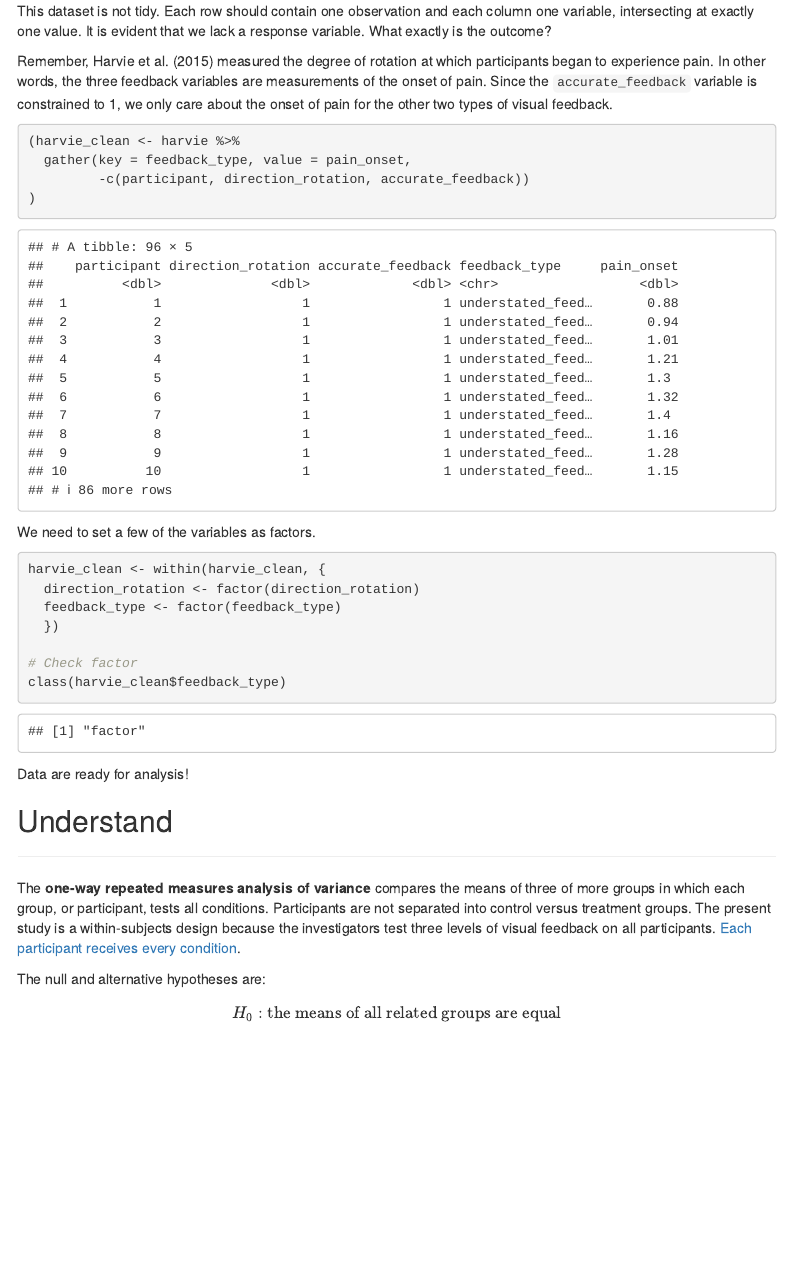
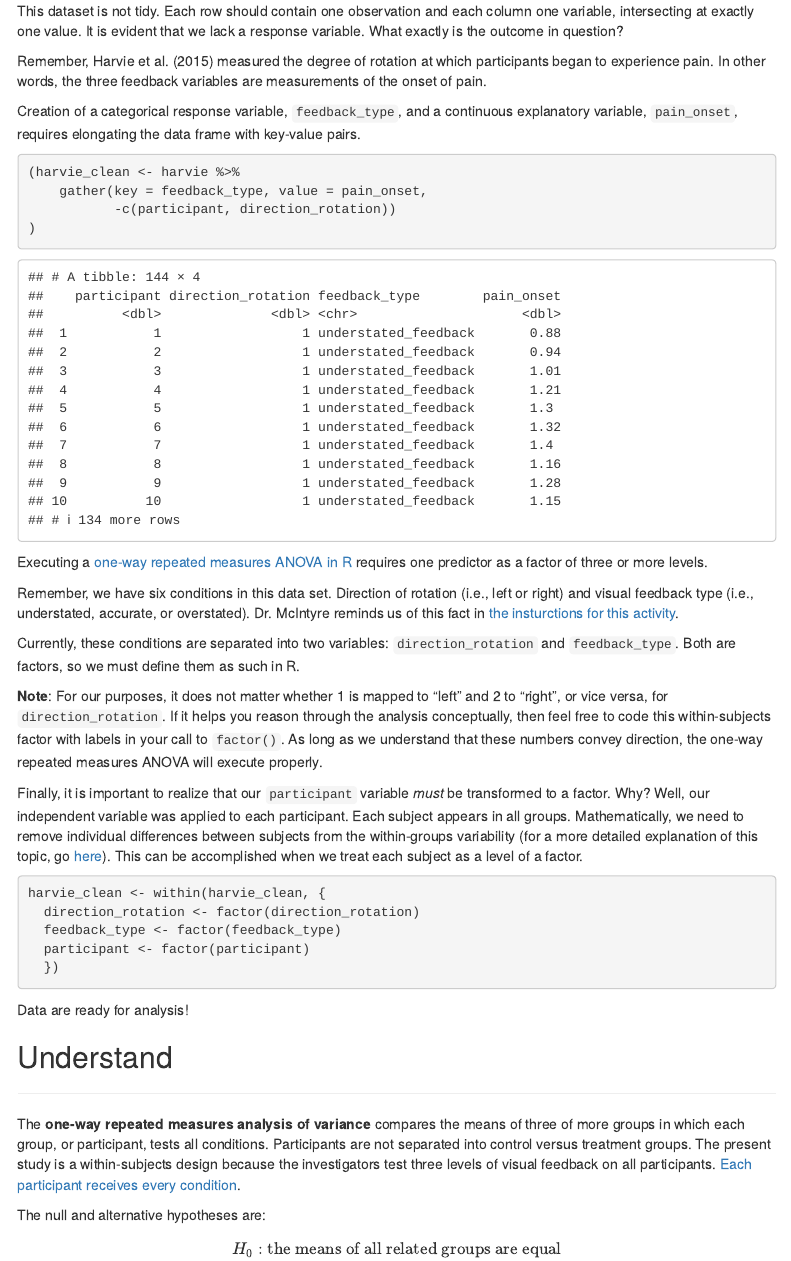
Before and after one commit to corycaaz/osl-harvie-et-al-2015, an R Markdown document (doc/osl-harvie-et-al-2015.Rmd): the page in a window 1100 px wide, from 1630 px down. Rendered offline with R 4.5, knitr and Pandoc, with nearby package versions; menus at the side of the page are left out.

Commit message:
Figured out how to perform repeated-measures ANOVA

````diff
--- a/doc/osl-harvie-et-al-2015.Rmd
+++ b/doc/osl-harvie-et-al-2015.Rmd
@@ -62,27 +62,35 @@ The step also requires me to look at the variables carefully.
   ))
 ```
 
-This dataset is not tidy. Each row should contain one observation and each column one variable, intersecting at exactly one value. It is evident that we lack a response variable. What exactly is the outcome?
+This dataset is not tidy. Each row should contain one observation and each column one variable, intersecting at exactly one value. It is evident that we lack a response variable. What exactly is the outcome in question?
 
-Remember, Harvie et al. (2015) measured the degree of rotation at which participants began to experience pain. In other words, the three feedback variables are measurements of the onset of pain. Since the `accurate_feedback` variable is constrained to 1, we only care about the onset of pain for the other two types of visual feedback.
+Remember, Harvie et al. (2015) measured the degree of rotation at which participants began to experience pain. In other words, the three feedback variables are measurements of the onset of pain.
+
+Creation of a categorical response variable, `feedback_type`, and a continuous explanatory variable, `pain_onset`, requires elongating the data frame with key-value pairs.
 
 ```{r}
 (harvie_clean <- harvie %>%
-  gather(key = feedback_type, value = pain_onset,
-         -c(participant, direction_rotation, accurate_feedback))
+    gather(key = feedback_type, value = pain_onset,
+           -c(participant, direction_rotation))
 )
 ```
 
-We need to set a few of the variables as factors.
+Executing a [one-way repeated measures ANOVA in R](https://www.uvm.edu/~dhowell/StatPages/R/RepeatedMeasuresAnovaR.html) requires one predictor as a factor of three or more levels.
+
+Remember, we have six conditions in this data set. Direction of rotation (i.e., left or right) and visual feedback type (i.e., understated, accurate, or overstated). Dr. McIntyre reminds us of this fact in [the insturctions for this activity](https://drive.google.com/file/d/0Bz-rhZ21ShvORkZXb0llWDg4RWs/view).
+
+Currently, these conditions are separated into two variables: `direction_rotation` and `feedback_type`. Both are factors, so we must define them as such in R.
+
+**Note**: For our purposes, it does not matter whether 1 is mapped to "left" and 2 to "right", or vice versa, for `direction_rotation`. If it helps you reason through the analysis conceptually, then feel free to code this within-subjects factor with labels in your call to `factor()`. As long as we understand that these numbers convey direction, the one-way repeated measures ANOVA will execute properly.
+
+Finally, it is important to realize that our `participant` variable *must* be transformed to a factor. Why? Well, our independent variable was applied to each participant. Each subject appears in all groups. Mathematically, we need to remove individual differences between subjects from the within-groups variability (for a more detailed explanation of this topic, go [here](https://statistics.laerd.com/statistical-guides/repeated-measures-anova-statistical-guide.php)). This can be accomplished when we treat each subject as a level of a factor.
 
 ```{r}
 harvie_clean <- within(harvie_clean, {
   direction_rotation <- factor(direction_rotation)
   feedback_type <- factor(feedback_type)
+  participant <- factor(participant)
   })
-
-# Check factor
-class(harvie_clean$feedback_type)
 ```
 
 Data are ready for analysis!
````
Also changed, not shown: src/Rscript_harvie.R (+10 -5 lines).
